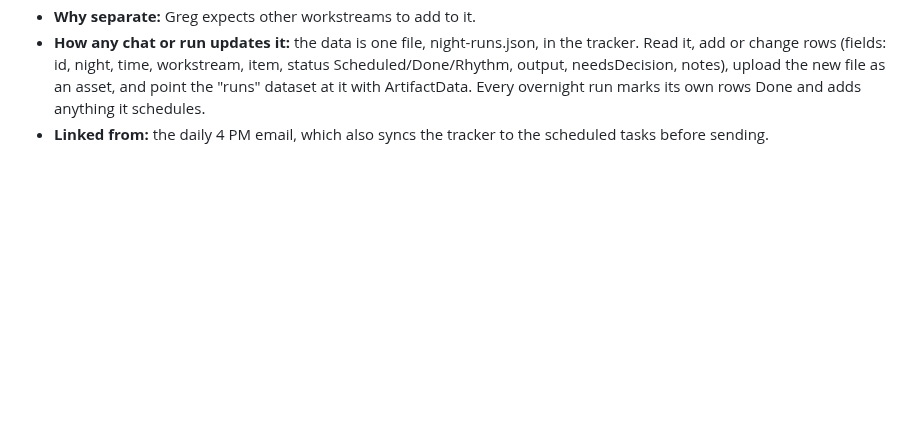
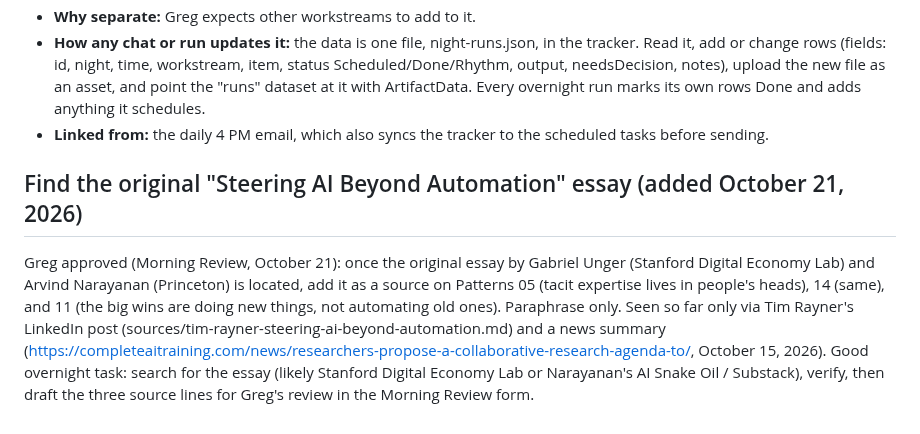
Before and after one commit to level5consulting/ai-success-patterns, a Markdown page: BACKLOG.md, the part around the change. GitHub-like rendering; blank space fills up the shorter version.

```diff
--- a/BACKLOG.md
+++ b/BACKLOG.md
@@ -527,3 +527,6 @@ Thinking captured for upcoming patterns, so the reasoning survives until each on
 - **Why separate:** Greg expects other workstreams to add to it.
 - **How any chat or run updates it:** the data is one file, night-runs.json, in the tracker. Read it, add or change rows (fields: id, night, time, workstream, item, status Scheduled/Done/Rhythm, output, needsDecision, notes), upload the new file as an asset, and point the "runs" dataset at it with ArtifactData. Every overnight run marks its own rows Done and adds anything it schedules.
 - **Linked from:** the daily 4 PM email, which also syncs the tracker to the scheduled tasks before sending.
+
+## Find the original "Steering AI Beyond Automation" essay (added October 21, 2026)
+Greg approved (Morning Review, October 21): once the original essay by Gabriel Unger (Stanford Digital Economy Lab) and Arvind Narayanan (Princeton) is located, add it as a source on Patterns 05 (tacit expertise lives in people's heads), 14 (same), and 11 (the big wins are doing new things, not automating old ones). Paraphrase only. Seen so far only via Tim Rayner's LinkedIn post (sources/tim-rayner-steering-ai-beyond-automation.md) and a news summary (https://completeaitraining.com/news/researchers-propose-a-collaborative-research-agenda-to/, October 15, 2026). Good overnight task: search for the essay (likely Stanford Digital Economy Lab or Narayanan's AI Snake Oil / Substack), verify, then draft the three source lines for Greg's review in the Morning Review form.
```
Also changed, not shown: records/landscape.md (added, +8 -0 lines).
